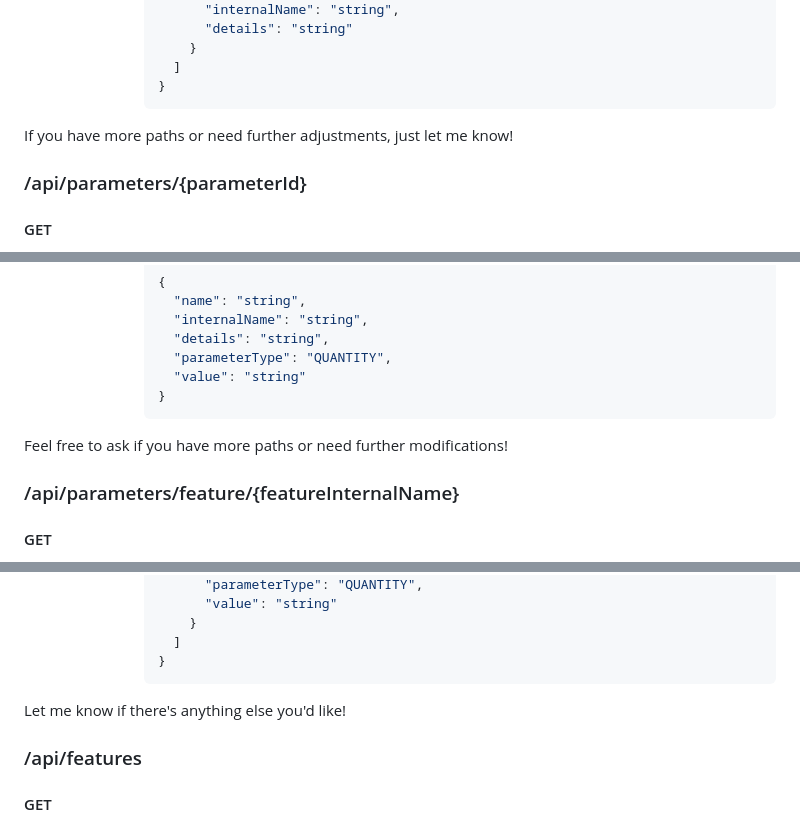
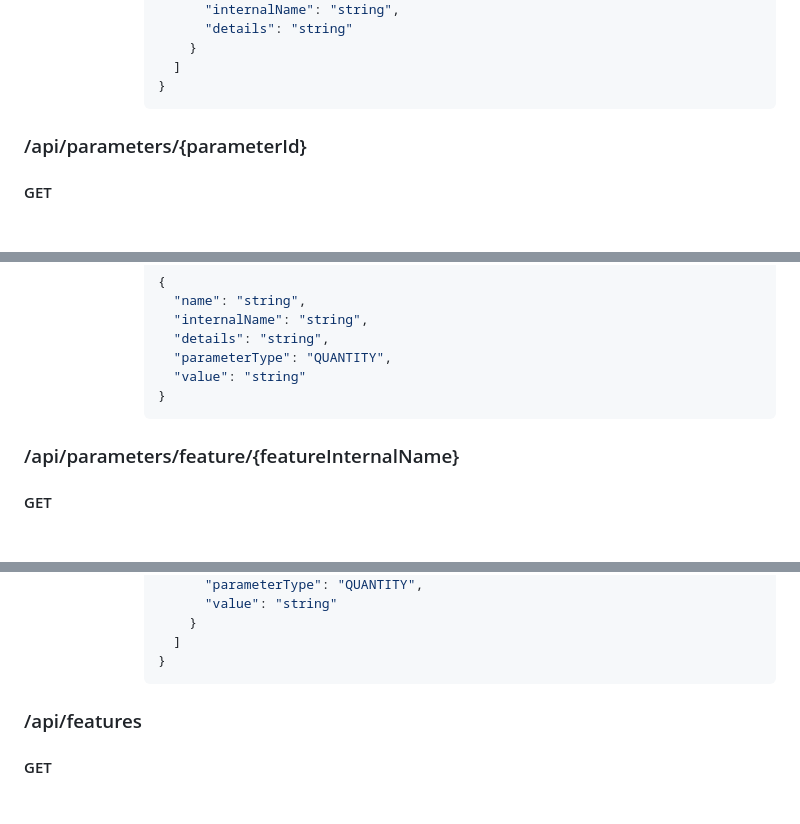
Before and after one commit to SpAshish54/Capstone-Project, a Markdown page: Swagger-Documentation.md, 3 parts joined by grey strips. GitHub-like rendering; blank space fills up the shorter version.

````diff
--- a/Swagger-Documentation.md
+++ b/Swagger-Documentation.md
@@ -516,7 +512,7 @@ Feel free to ask if you have more paths or any other questions!
         }
         ```
 
-If you have more paths or need further adjustments, just let me know!
+
 
 
 
@@ -544,7 +540,6 @@ If you have more paths or need further adjustments, just let me know!
         }
         ```
 
-Feel free to ask if you have more paths or need further modifications!
 
 
 
@@ -587,7 +582,6 @@ Feel free to ask if you have more paths or need further modifications!
         }
         ```
 
-Let me know if there's anything else you'd like!
 
 
 
````
Also changed, not shown: other parts of Swagger-Documentation.md (+2 -7 lines).
